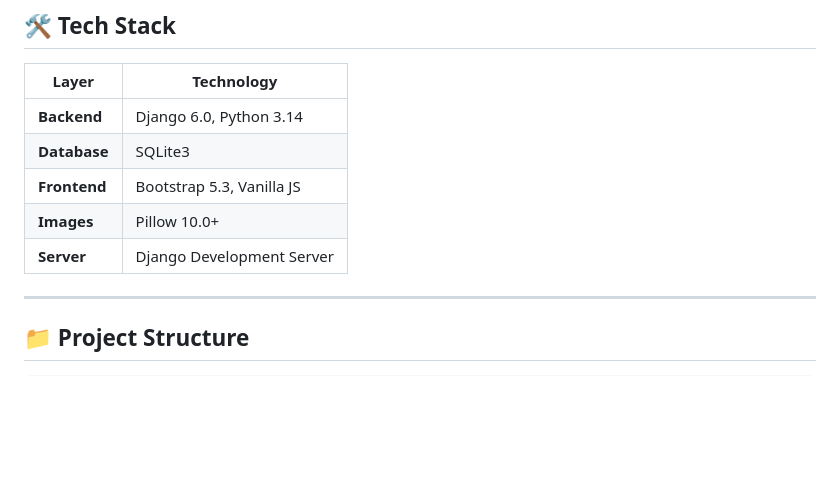
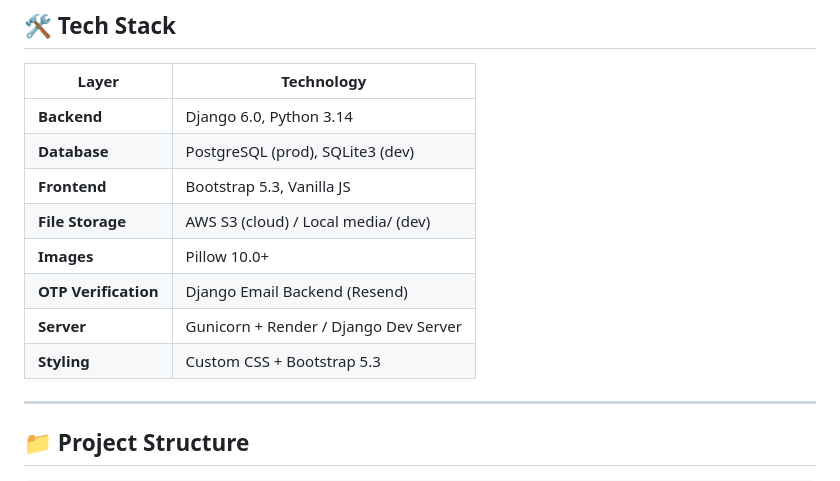
Before and after one commit to Om-mac/RecruitHub, a Markdown page: README.md, the part around the change printed below. Rendered like a GitHub page; blank space fills up the shorter version.

```diff
--- a/README.md
+++ b/README.md
@@ -326,10 +352,13 @@ Password: hr123456
 | Layer | Technology |
 |-------|-----------|
 | **Backend** | Django 6.0, Python 3.14 |
-| **Database** | SQLite3 |
+| **Database** | PostgreSQL (prod), SQLite3 (dev) |
 | **Frontend** | Bootstrap 5.3, Vanilla JS |
+| **File Storage** | AWS S3 (cloud) / Local media/ (dev) |
 | **Images** | Pillow 10.0+ |
-| **Server** | Django Development Server |
+| **OTP Verification** | Django Email Backend (Resend) |
+| **Server** | Gunicorn + Render / Django Dev Server |
+| **Styling** | Custom CSS + Bootstrap 5.3 |
 
 ---
 
```
Also changed, not shown: other parts of README.md (+66 -40 lines).
